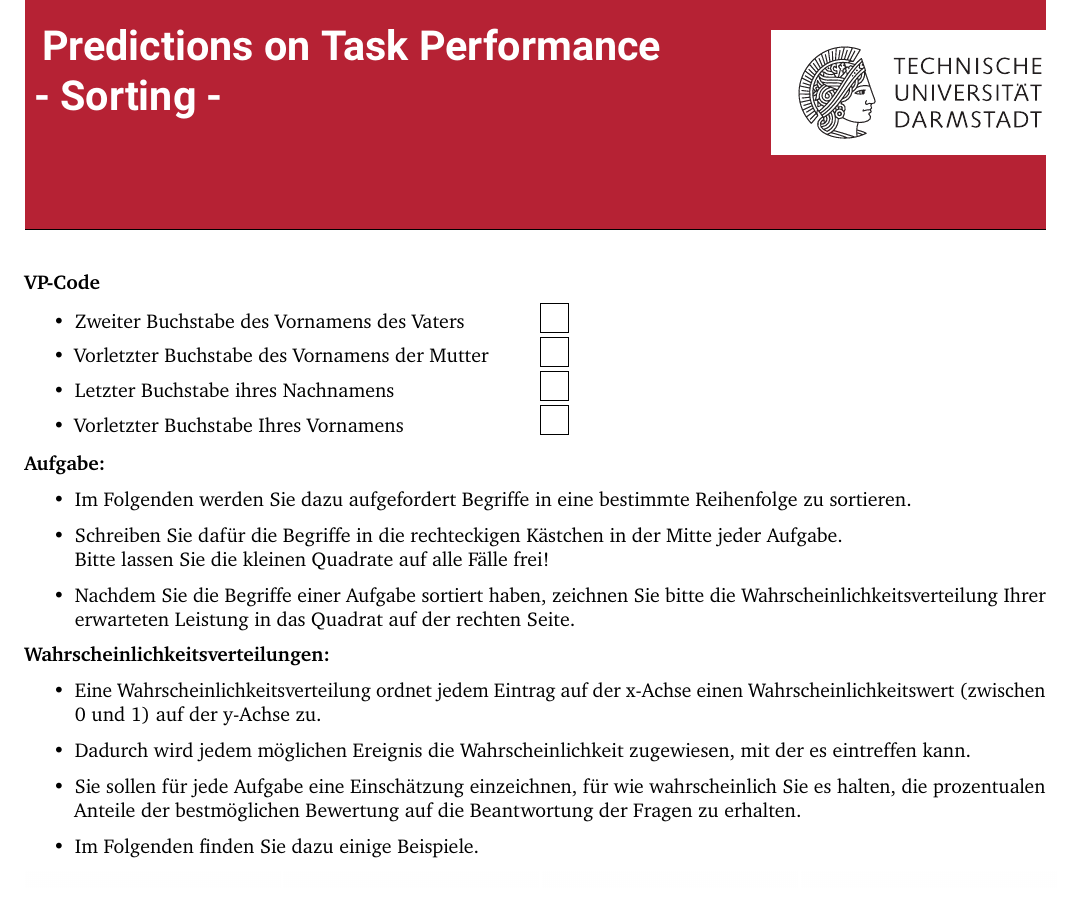
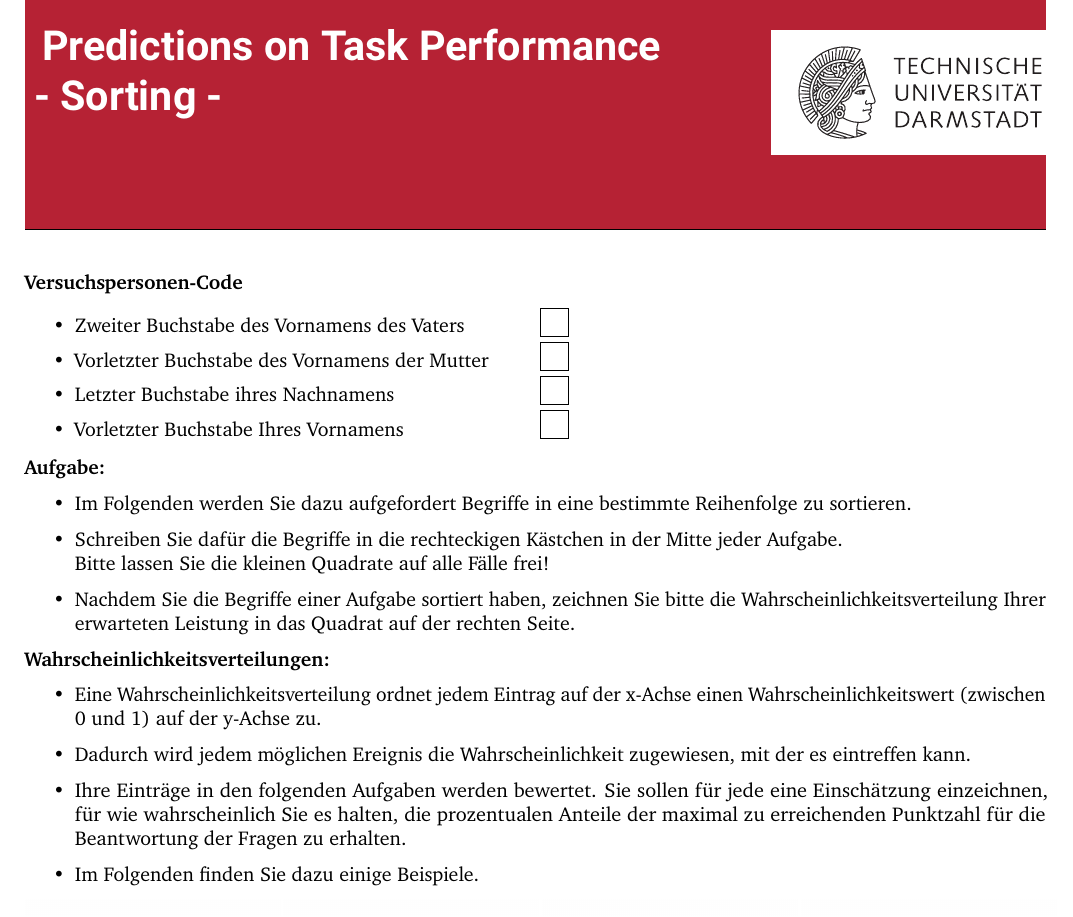
Before and after one commit to YFrisch/PredictionsOnTaskPerformance, a LaTeX document (miscellaneous/Questionnaire Sorting/acs-questionnaire-sorting.tex): part of page 1 of 4, cut so that both start at the same text. Compiled offline with pdfLaTeX.

Commit message:
questionair update

```diff
--- a/miscellaneous/Questionnaire Sorting/acs-questionnaire-sorting.tex
+++ b/miscellaneous/Questionnaire Sorting/acs-questionnaire-sorting.tex
@@ -129,7 +129,7 @@ identbarcolor=9c,
 
 %%%%%% GENERAL INFORMATION %%%%%%
 
-\textbf{VP-Code}
+\textbf{Versuchspersonen-Code}
 \begin{itemize}
 	\begin{minipage}{.45\textwidth}
 		\vspace{-2cm}
@@ -163,7 +163,7 @@ identbarcolor=9c,
 \begin{itemize}
 	\item Eine Wahrscheinlichkeitsverteilung ordnet jedem Eintrag auf der x-Achse einen Wahrscheinlichkeitswert (zwischen 0 und 1) auf der y-Achse zu.
 	\item Dadurch wird jedem möglichen Ereignis die Wahrscheinlichkeit zugewiesen, mit der es eintreffen kann.
-	\item Sie sollen für jede Aufgabe eine Einschätzung einzeichnen, für wie wahrscheinlich Sie es halten, die prozentualen Anteile der bestmöglichen Bewertung auf die Beantwortung der Fragen zu erhalten.
+	\item Ihre Einträge in den folgenden Aufgaben werden bewertet. Sie sollen für jede eine Einschätzung einzeichnen, für wie wahrscheinlich Sie es halten, die prozentualen Anteile der maximal zu erreichenden Punktzahl für die Beantwortung der Fragen zu erhalten.
 	\item Im Folgenden finden Sie dazu einige Beispiele.
 \end{itemize}
 
```
Also changed, not shown: miscellaneous/Questionnaire Sorting/acs-questionnaire-sorting.pdf, 2 other files.
